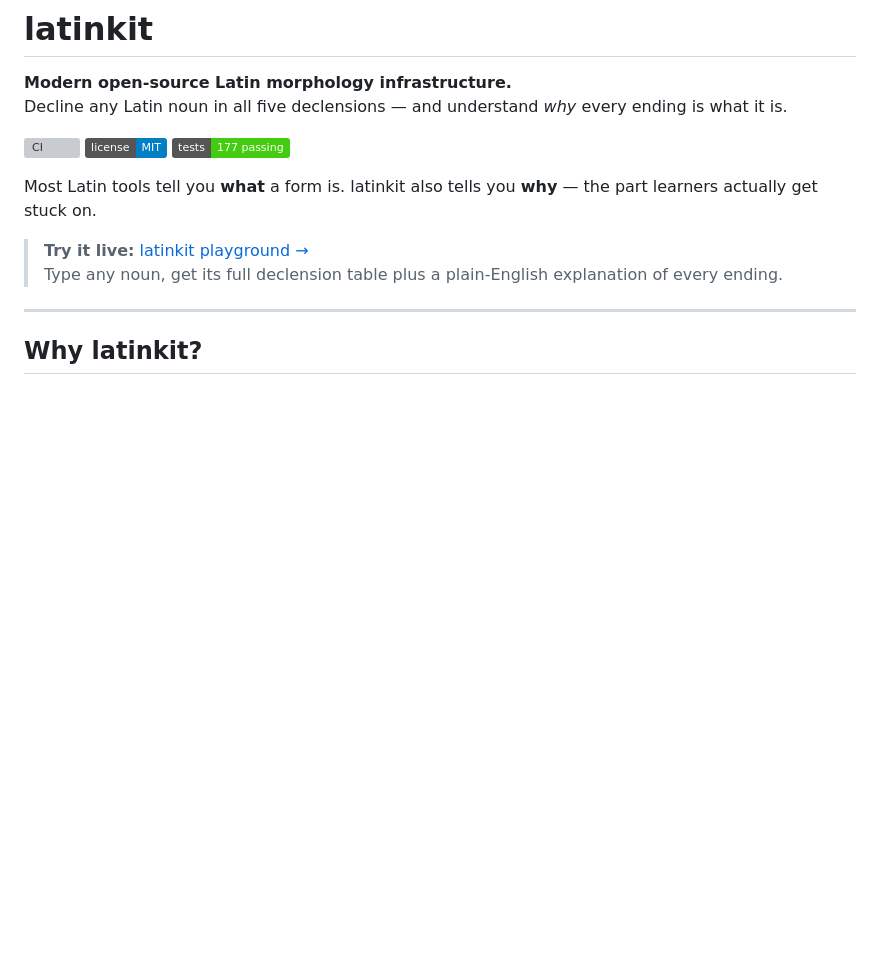
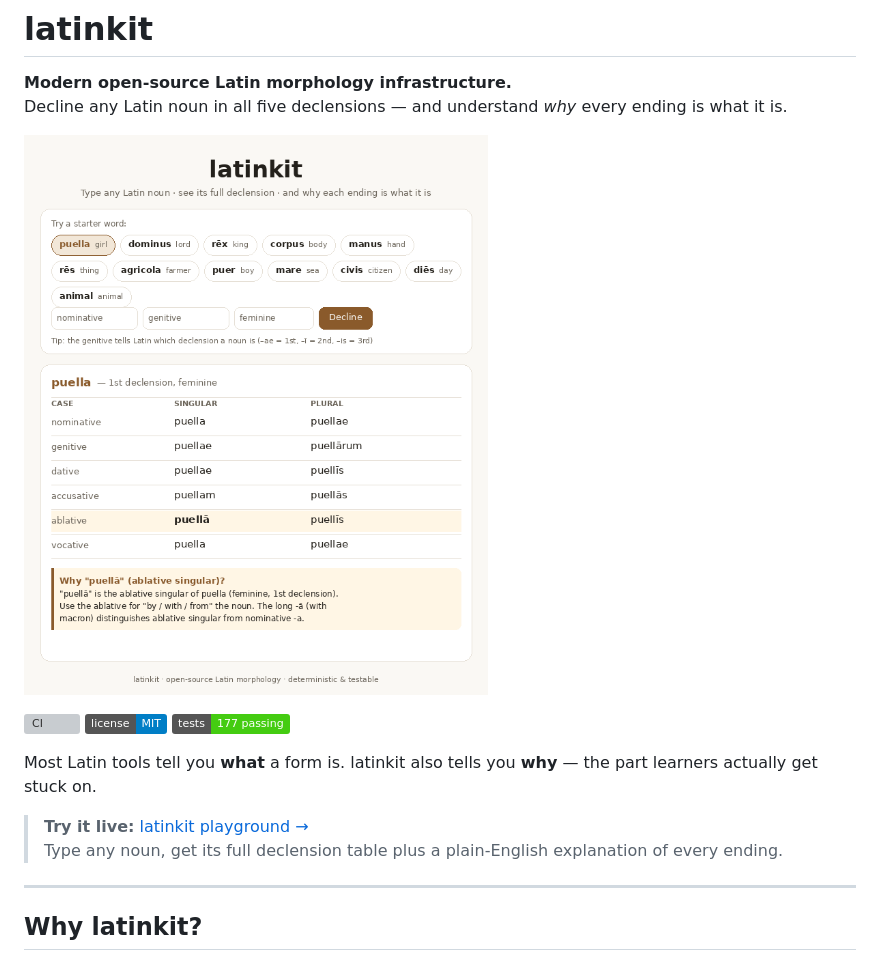
Before and after one commit to semimail-source/latinkit, a Markdown page: README.md, the part around the change. GitHub-like rendering; pictures changed too: assets/demo.gif (added); badges without logos; blank space fills up the shorter version; grey boxes are pictures that could not be loaded.

Commit message:
docs: add demo GIF to README top — shows playground live in action

```diff
--- a/README.md
+++ b/README.md
@@ -2,6 +2,8 @@
 
 **Modern open-source Latin morphology infrastructure.**
 Decline any Latin noun in all five declensions — and understand *why* every ending is what it is.
+
+![latinkit demo](assets/demo.gif)
 
 [![CI](https://github.com/semimail-source/latinkit/actions/workflows/ci.yml/badge.svg)](https://github.com/semimail-source/latinkit/actions/workflows/ci.yml)
 [![license: MIT](https://img.shields.io/badge/license-MIT-blue.svg)](./LICENSE)
```
